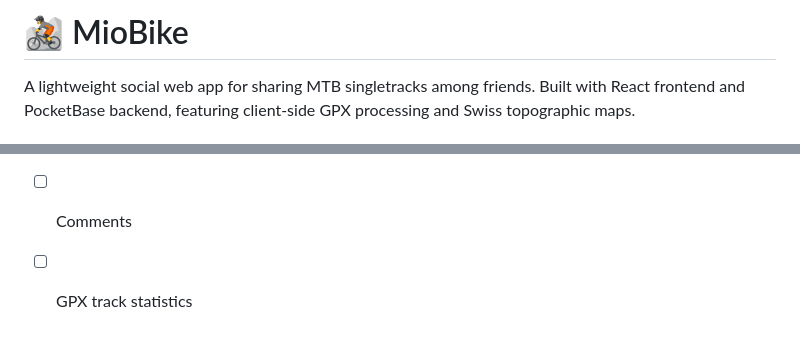
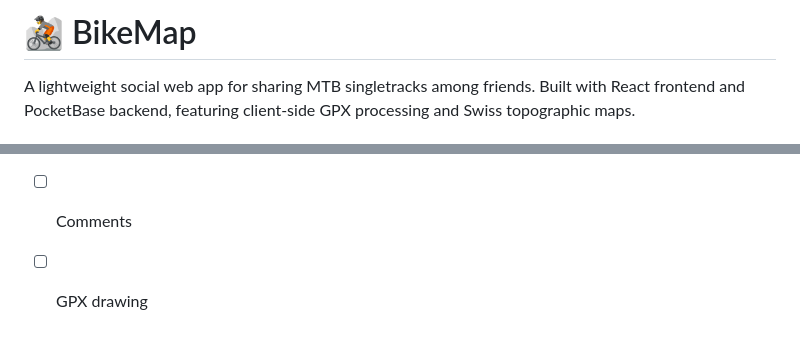
Before and after one commit to MartinMeyer1/bike-map, a Markdown page: README.md, 2 parts joined by grey strips. GitHub-like rendering.

```diff
--- a/README.md
+++ b/README.md
@@ -1,4 +1,4 @@
-# 🚵 MioBike
+# 🚵 BikeMap
 
 A lightweight social web app for sharing MTB singletracks among friends. Built with React frontend and PocketBase backend, featuring client-side GPX processing and Swiss topographic maps.
 
@@ -123,4 +123,4 @@ bike-map/
 - [ ] Advanced trail filtering
 - [ ] Trail details page
 - [ ] Comments
-- [ ] GPX track statistics
+- [ ] GPX drawing
```
